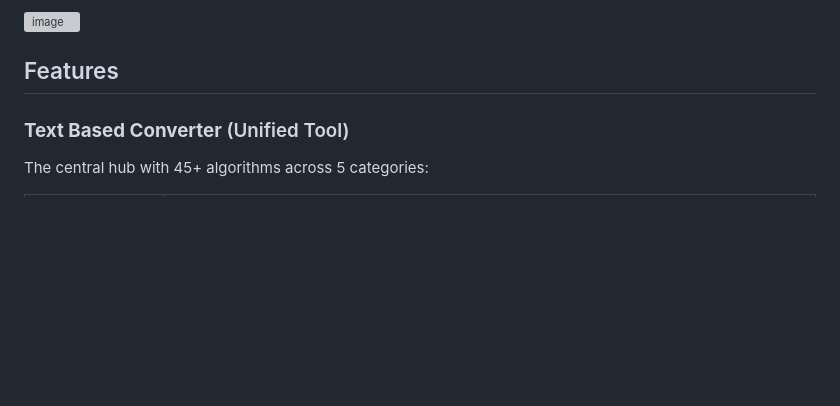
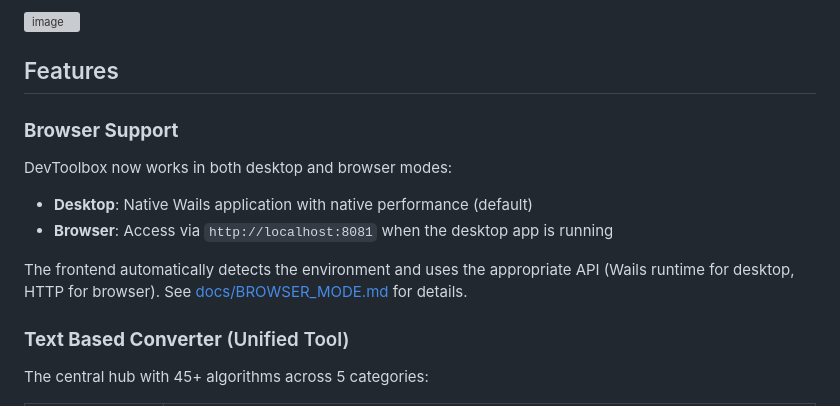
Before and after one commit to vuon9/devtoolbox, a Markdown page: README.md, the part around the change. Rendered like a GitHub page; blank space fills up the shorter version; grey boxes are pictures that could not be loaded.

Commit message:
docs: add browser mode documentation

```diff
--- a/README.md
+++ b/README.md
@@ -10,6 +10,15 @@ Essential software development tools for everyday tasks.
 <img width="1564" height="934" alt="image" src="https://github.com/user-attachments/assets/d3082042-b657-409d-8179-9941269db8d4" />
 
 ## Features
+
+### **Browser Support**
+
+DevToolbox now works in both desktop and browser modes:
+
+- **Desktop**: Native Wails application with native performance (default)
+- **Browser**: Access via `http://localhost:8081` when the desktop app is running
+
+The frontend automatically detects the environment and uses the appropriate API (Wails runtime for desktop, HTTP for browser). See [docs/BROWSER_MODE.md](docs/BROWSER_MODE.md) for details.
 
 ### **Text Based Converter** (Unified Tool)
 The central hub with 45+ algorithms across 5 categories:
```
Also changed, not shown: docs/BROWSER_MODE.md (added, +129 -0 lines).
